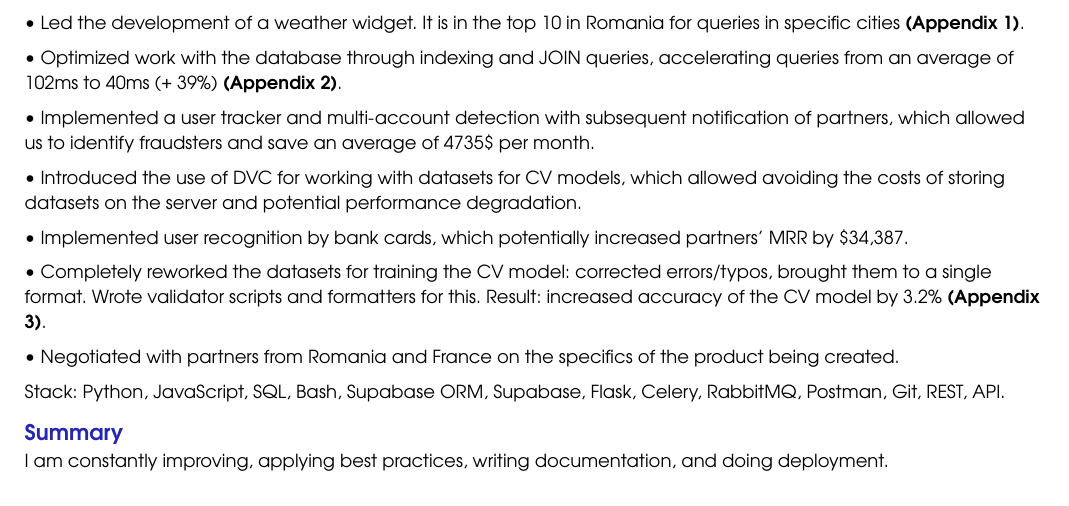
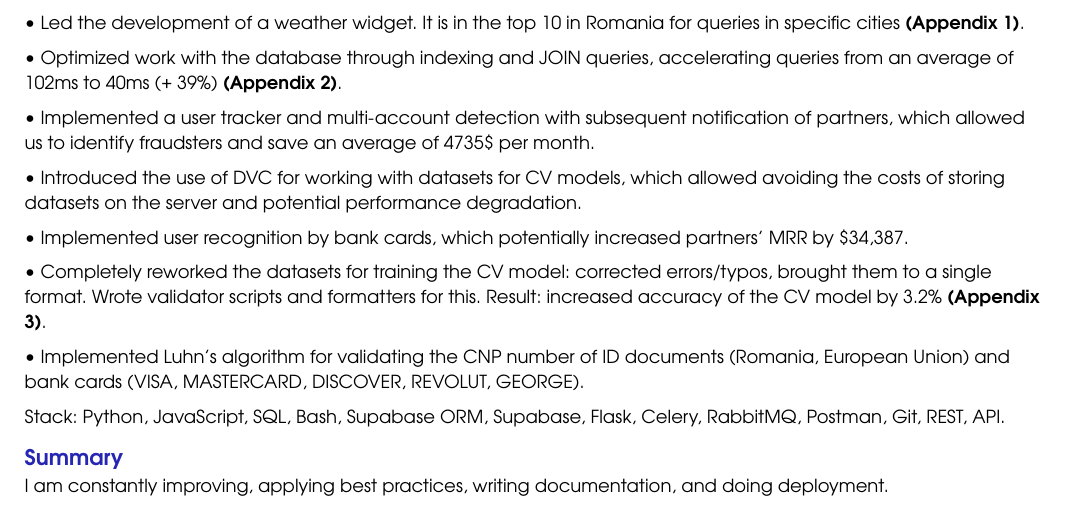
Before and after one commit to The-One-Reborn-developer/curriculum-vitae, a Typst document (source/english_python_developer/cv.typ): part of page 1 of 3, cut so that both start at the same text. Compiled offline with Typst 0.15.

Commit message:
feat: update experience

```diff
--- a/source/english_python_developer/cv.typ
+++ b/source/english_python_developer/cv.typ
@@ -209,7 +209,7 @@ Created a user recognition system based on documents, selfies and liveness for p
 
 • Completely reworked the datasets for training the CV model: corrected errors/typos, brought them to a single format. Wrote validator scripts and formatters for this. Result: increased accuracy of the CV model by 3.2% *(Appendix 3)*.
 
-• Negotiated with partners from Romania and France on the specifics of the product being created.
+• Implemented Luhn's algorithm for validating the CNP number of ID documents (Romania, European Union) and bank cards (VISA, MASTERCARD, DISCOVER, REVOLUT, GEORGE).
 
 Stack: Python, JavaScript, SQL, Bash, Supabase ORM, Supabase, Flask, Celery, RabbitMQ, Postman, Git, REST, API.
 
```
Also changed, not shown: source/russian_python_developer/cv.typ (+1 -1 lines), pdf/Adil_Arshidinov_CV.pdf, pdf/Адиль_Аршидинов_CV.pdf.
